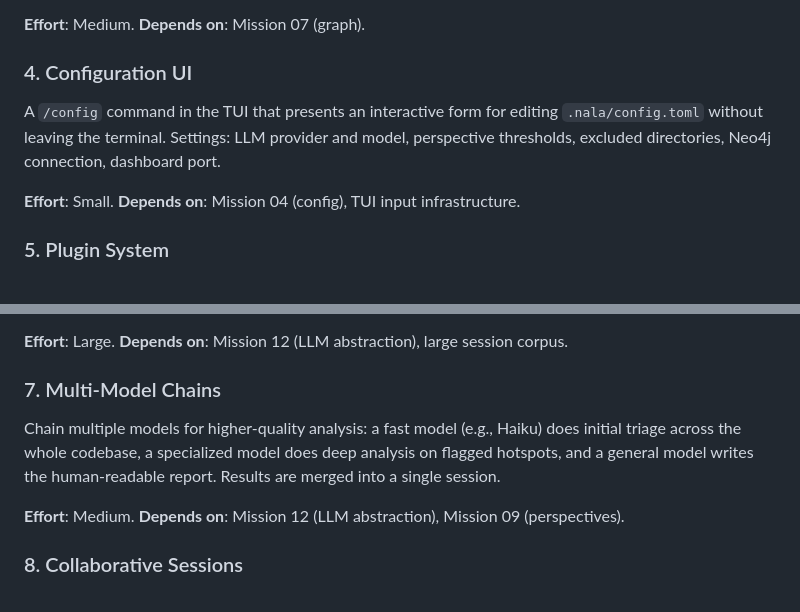
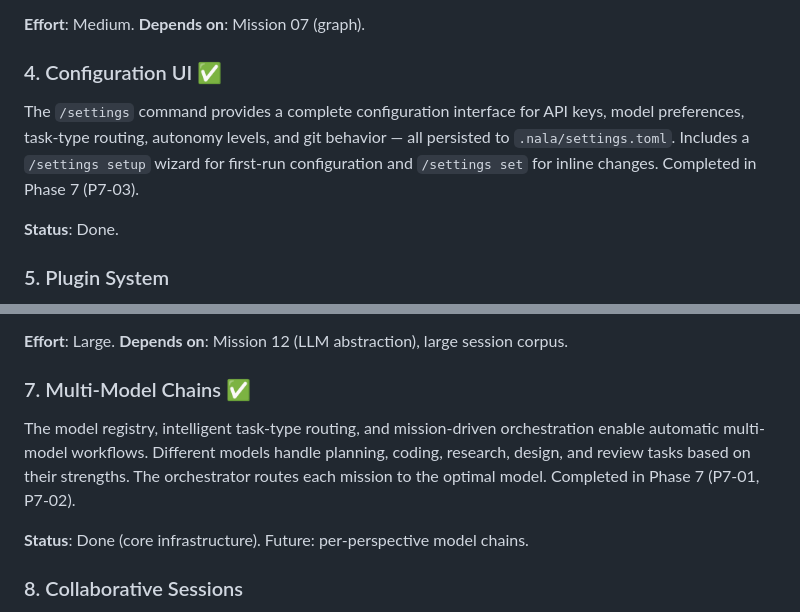
Before and after one commit to HiNala/nala, a Markdown page: ROADMAP.md, 2 parts joined by grey strips. Drawn GitHub-style.

```diff
--- a/ROADMAP.md
+++ b/ROADMAP.md
@@ -21,10 +21,10 @@ Deeper git integration beyond churn analysis: commit-level diffs, branch compari
 
 **Effort**: Medium. **Depends on**: Mission 07 (graph).
 
-### 4. Configuration UI
-A `/config` command in the TUI that presents an interactive form for editing `.nala/config.toml` without leaving the terminal. Settings: LLM provider and model, perspective thresholds, excluded directories, Neo4j connection, dashboard port.
+### 4. Configuration UI ✅
+The `/settings` command provides a complete configuration interface for API keys, model preferences, task-type routing, autonomy levels, and git behavior — all persisted to `.nala/settings.toml`. Includes a `/settings setup` wizard for first-run configuration and `/settings set` for inline changes. Completed in Phase 7 (P7-03).
 
-**Effort**: Small. **Depends on**: Mission 04 (config), TUI input infrastructure.
+**Status**: Done.
 
 ### 5. Plugin System
 Allow users to drop custom Python perspective scripts into `~/.nala/perspectives/` or the project's `.nala/perspectives/`. Nala discovers and loads them automatically on startup, making them available alongside built-in perspectives in the `/analyze` menu.
@@ -40,10 +40,10 @@ Build a pipeline for fine-tuning smaller models (7B–13B parameter) on code ana
 
 **Effort**: Large. **Depends on**: Mission 12 (LLM abstraction), large session corpus.
 
-### 7. Multi-Model Chains
-Chain multiple models for higher-quality analysis: a fast model (e.g., Haiku) does initial triage across the whole codebase, a specialized model does deep analysis on flagged hotspots, and a general model writes the human-readable report. Results are merged into a single session.
+### 7. Multi-Model Chains ✅
+The model registry, intelligent task-type routing, and mission-driven orchestration enable automatic multi-model workflows. Different models handle planning, coding, research, design, and review tasks based on their strengths. The orchestrator routes each mission to the optimal model. Completed in Phase 7 (P7-01, P7-02).
 
-**Effort**: Medium. **Depends on**: Mission 12 (LLM abstraction), Mission 09 (perspectives).
+**Status**: Done (core infrastructure). Future: per-perspective model chains.
 
 ### 8. Collaborative Sessions
 Share session reports with teammates via a configurable storage backend (local NFS, S3, or Nala Cloud). Support session comparison: "What improved since the last analysis?" Track finding resolution across the team.
```
Also changed, not shown: docs/DATA_FLOW.md (+137 -2 lines), 1 other file.
